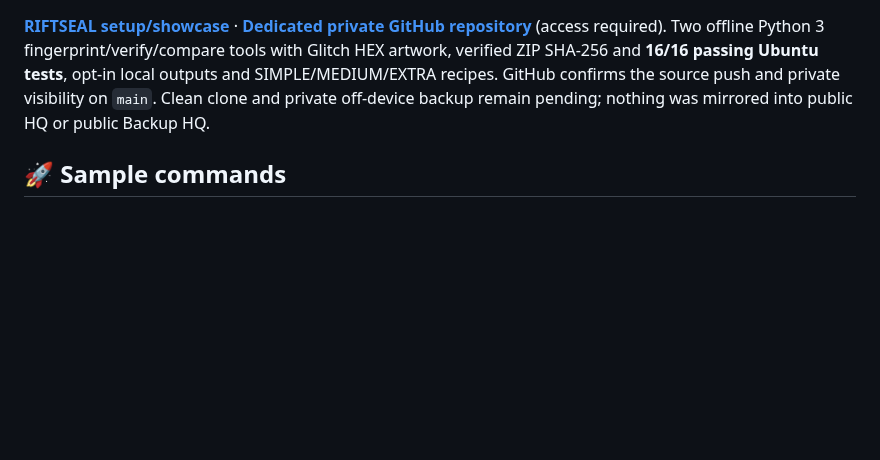
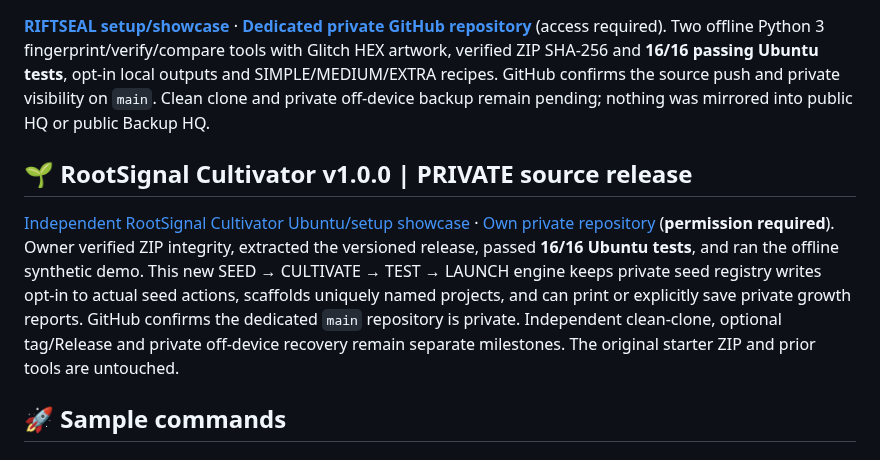
Before and after one commit to Hellfire13666/glitchbyte-phantom-labs, a Markdown page: docs/ECOSYSTEM.md, the part around the change. GitHub-like rendering; blank space fills up the shorter version.

Commit message:
Update tool documentation

```diff
--- a/docs/ECOSYSTEM.md
+++ b/docs/ECOSYSTEM.md
@@ -84,6 +84,10 @@ Separate from the original creative games, CIPHERBOX creates customizable real,
 
 **[RIFTSEAL setup/showcase](tool-showcases/RIFTSEAL.md)** · **[Dedicated private GitHub repository](https://github.com/Hellfire13666/riftseal-evidence-forge-2026)** (access required). Two offline Python 3 fingerprint/verify/compare tools with Glitch HEX artwork, verified ZIP SHA-256 and **16/16 passing Ubuntu tests**, opt-in local outputs and SIMPLE/MEDIUM/EXTRA recipes. GitHub confirms the source push and private visibility on `main`. Clean clone and private off-device backup remain pending; nothing was mirrored into public HQ or public Backup HQ.
 
+## 🌱 RootSignal Cultivator v1.0.0 | PRIVATE source release
+
+[Independent RootSignal Cultivator Ubuntu/setup showcase](tool-showcases/ROOTSIGNAL.md) · [Own private repository](https://github.com/Hellfire13666/rootsignal-cultivator-2026) (**permission required**). Owner verified ZIP integrity, extracted the versioned release, passed **16/16 Ubuntu tests**, and ran the offline synthetic demo. This new SEED → CULTIVATE → TEST → LAUNCH engine keeps private seed registry writes opt-in to actual seed actions, scaffolds uniquely named projects, and can print or explicitly save private growth reports. GitHub confirms the dedicated `main` repository is private. Independent clean-clone, optional tag/Release and private off-device recovery remain separate milestones. The original starter ZIP and prior tools are untouched.
+
 ## 🚀 Sample commands
 
 ### Python
```
